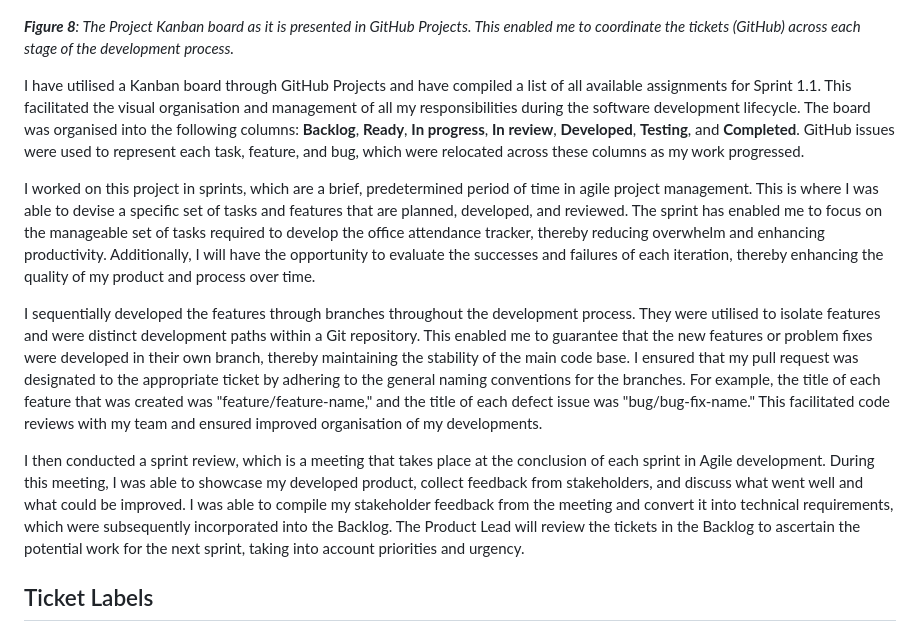
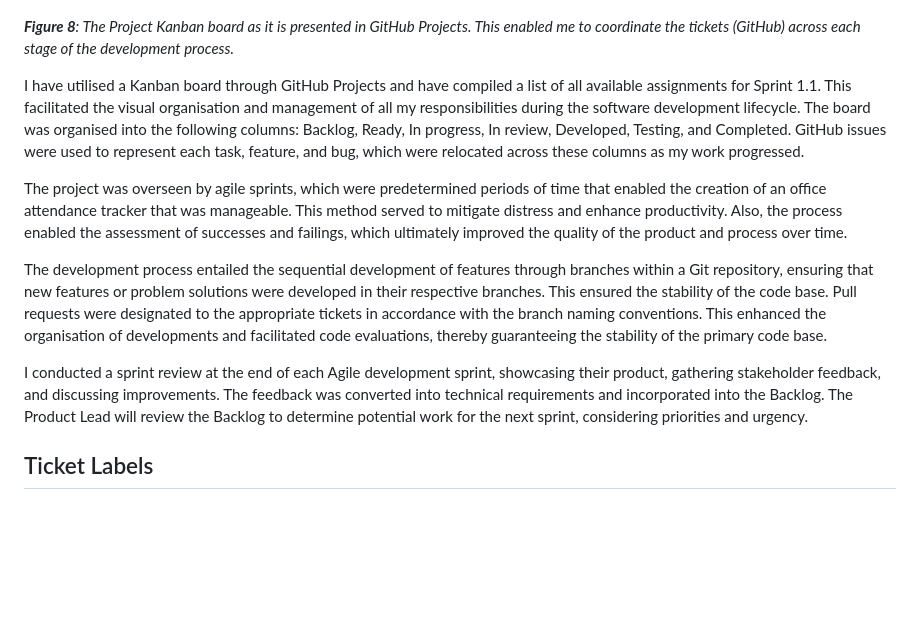
Before and after one commit to MrKilljoy137xxx/OfficeAttendance-Tracker, a Markdown page: README.md, the part around the change. Rendered like a GitHub page; folded sections open; blank space fills up the shorter version.

```diff
--- a/README.md
+++ b/README.md
@@ -228,13 +228,13 @@ This is how I applied Agile to my workflow:
 
 ***Figure 8**: The Project Kanban board as it is presented in GitHub Projects.  This enabled me to coordinate the tickets (GitHub) across each stage of the development process.*
 
-I have utilised a Kanban board through GitHub Projects and have compiled a list of all available assignments for Sprint 1.1.  This facilitated the visual organisation and management of all my responsibilities during the software development lifecycle.  The board was organised into the following columns: **Backlog**, **Ready**, **In progress**, **In review**, **Developed**, **Testing**, and **Completed**.  GitHub issues were used to represent each task, feature, and bug, which were relocated across these columns as my work progressed.
+I have utilised a Kanban board through GitHub Projects and have compiled a list of all available assignments for Sprint 1.1. This facilitated the visual organisation and management of all my responsibilities during the software development lifecycle. The board was organised into the following columns: Backlog, Ready, In progress, In review, Developed, Testing, and Completed. GitHub issues were used to represent each task, feature, and bug, which were relocated across these columns as my work progressed.
 
-I worked on this project in sprints, which are a brief, predetermined period of time in agile project management. This is where I was able to devise a specific set of tasks and features that are planned, developed, and reviewed. The sprint has enabled me to focus on the manageable set of tasks required to develop the office attendance tracker, thereby reducing overwhelm and enhancing productivity. Additionally, I will have the opportunity to evaluate the successes and failures of each iteration, thereby enhancing the quality of my product and process over time.
+The project was overseen by agile sprints, which were predetermined periods of time that enabled the creation of an office attendance tracker that was manageable. This method served to mitigate distress and enhance productivity. Also, the process enabled the assessment of successes and failings, which ultimately improved the quality of the product and process over time.
 
-I sequentially developed the features through branches throughout the development process. They were utilised to isolate features and were distinct development paths within a Git repository. This enabled me to guarantee that the new features or problem fixes were developed in their own branch, thereby maintaining the stability of the main code base. I ensured that my pull request was designated to the appropriate ticket by adhering to the general naming conventions for the branches. For example, the title of each feature that was created was "feature/feature-name," and the title of each defect issue was "bug/bug-fix-name." This facilitated code reviews with my team and ensured improved organisation of my developments.
+The development process entailed the sequential development of features through branches within a Git repository, ensuring that new features or problem solutions were developed in their respective branches. This ensured the stability of the code base. Pull requests were designated to the appropriate tickets in accordance with the branch naming conventions. This enhanced the organisation of developments and facilitated code evaluations, thereby guaranteeing the stability of the primary code base.
 
-I then conducted a sprint review, which is a meeting that takes place at the conclusion of each sprint in Agile development. During this meeting, I was able to showcase my developed product, collect feedback from stakeholders, and discuss what went well and what could be improved. I was able to compile my stakeholder feedback from the meeting and convert it into technical requirements, which were subsequently incorporated into the Backlog.  The Product Lead will review the tickets in the Backlog to ascertain the potential work for the next sprint, taking into account priorities and urgency.
+I conducted a sprint review at the end of each Agile development sprint, showcasing their product, gathering stakeholder feedback, and discussing improvements. The feedback was converted into technical requirements and incorporated into the Backlog. The Product Lead will review the Backlog to determine potential work for the next sprint, considering priorities and urgency.
 
 ## Ticket Labels
 
```
